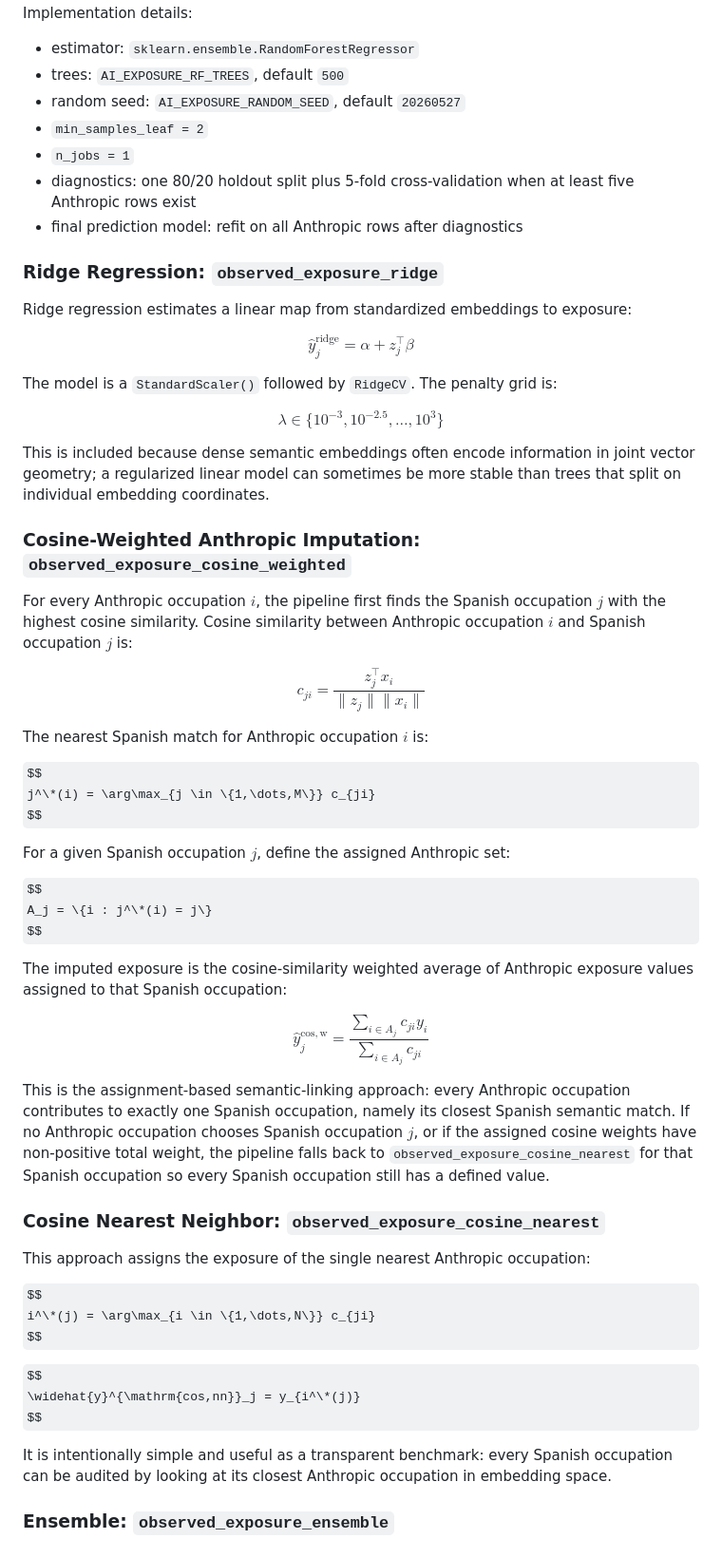
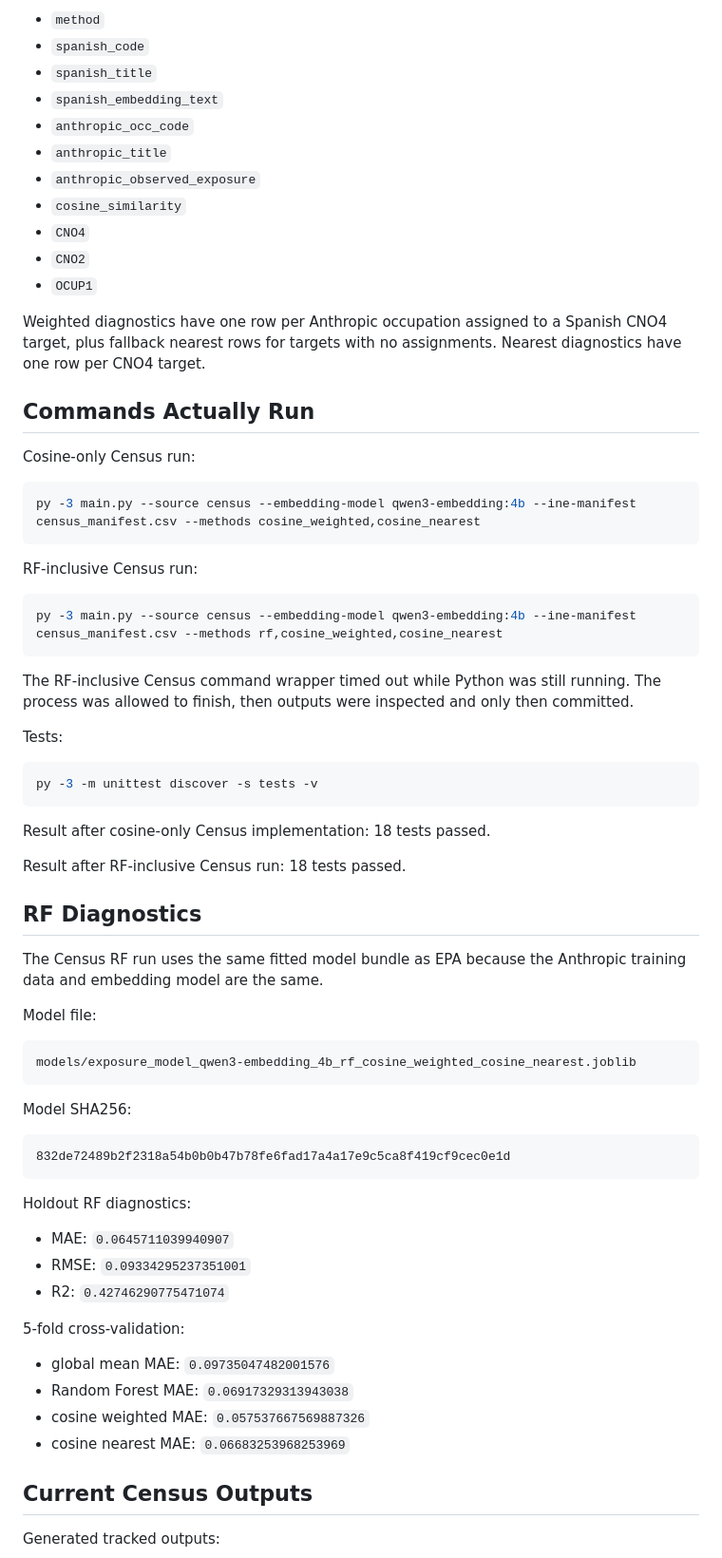
Before and after one commit to dgonzalezgonzalez/Prestaciones-por-empleo-AI-exposure, a Markdown page: README.md, the part around one of its changes. Shown at 95% size. Drawn GitHub-style; some formulas as TeX source.

Commit message:
Document Census CNO4 exposure pipeline

````diff
--- a/README.md
+++ b/README.md
@@ -58,72 +220,74 @@ $$
 
-Implementation details:
+- `method`
+- `spanish_code`
+- `spanish_title`
+- `spanish_embedding_text`
+- `anthropic_occ_code`
+- `anthropic_title`
+- `anthropic_observed_exposure`
+- `cosine_similarity`
+- `CNO4`
+- `CNO2`
+- `OCUP1`
 
-- estimator: `sklearn.ensemble.RandomForestRegressor`
-- trees: `AI_EXPOSURE_RF_TREES`, default `500`
-- random seed: `AI_EXPOSURE_RANDOM_SEED`, default `20260527`
-- `min_samples_leaf = 2`
-- `n_jobs = 1`
-- diagnostics: one 80/20 holdout split plus 5-fold cross-validation when at least five Anthropic rows exist
-- final prediction model: refit on all Anthropic rows after diagnostics
+Weighted diagnostics have one row per Anthropic occupation assigned to a Spanish CNO4 target, plus fallback nearest rows for targets with no assignments. Nearest diagnostics have one row per CNO4 target.
 
-### Ridge Regression: `observed_exposure_ridge`
+## Commands Actually Run
 
-Ridge regression estimates a linear map from standardized embeddings to exposure:
+Cosine-only Census run:
 
-$$
-\widehat{y}^{\mathrm{ridge}}_j = \alpha + z_j^\top \beta
-$$
+```powershell
+py -3 main.py --source census --embedding-model qwen3-embedding:4b --ine-manifest census_manifest.csv --methods cosine_weighted,cosine_nearest
+```
 
-The model is a `StandardScaler()` followed by `RidgeCV`. The penalty grid is:
+RF-inclusive Census run:
 
-$$
-\lambda \in \{10^{-3}, 10^{-2.5}, \dots, 10^3\}
-$$
+```powershell
+py -3 main.py --source census --embedding-model qwen3-embedding:4b --ine-manifest census_manifest.csv --methods rf,cosine_weighted,cosine_nearest
+```
 
-This is included because dense semantic embeddings often encode information in joint vector geometry; a regularized linear model can sometimes be more stable than trees that split on individual embedding coordinates.
+The RF-inclusive Census command wrapper timed out while Python was still running. The process was allowed to finish, then outputs were inspected and only then committed.
 
-### Cosine-Weighted Anthropic Imputation: `observed_exposure_cosine_weighted`
+Tests:
 
-For every Anthropic occupation $i$, the pipeline first finds the Spanish occupation $j$ with the highest cosine similarity. Cosine similarity between Anthropic occupation $i$ and Spanish occupation $j$ is:
+```powershell
+py -3 -m unittest discover -s tests -v
+```
 
-$$
-c_{ji} = \frac{z_j^\top x_i}{\lVert z_j \rVert \lVert x_i \rVert}
-$$
+Result after cosine-only Census implementation: 18 tests passed.
 
-The nearest Spanish match for Anthropic occupation $i$ is:
+Result after RF-inclusive Census run: 18 tests passed.
 
-$$
-j^\*(i) = \arg\max_{j \in \{1,\dots,M\}} c_{ji}
-$$
+## RF Diagnostics
 
-For a given Spanish occupation $j$, define the assigned Anthropic set:
+The Census RF run uses the same fitted model bundle as EPA because the Anthropic training data and embedding model are the same.
 
-$$
-A_j = \{i : j^\*(i) = j\}
-$$
+Model file:
 
-The imputed exposure is the cosine-similarity weighted average of Anthropic exposure values assigned to that Spanish occupation:
+```text
+models/exposure_model_qwen3-embedding_4b_rf_cosine_weighted_cosine_nearest.joblib
+```
 
-$$
-\widehat{y}^{\mathrm{cos,w}}_j =
-\frac{\sum_{i \in A_j} c_{ji} y_i}{\sum_{i \in A_j} c_{ji}}
-$$
+Model SHA256:
 
-This is the assignment-based semantic-linking approach: every Anthropic occupation contributes to exactly one Spanish occupation, namely its closest Spanish semantic match. If no Anthropic occupation chooses Spanish occupation $j$, or if the assigned cosine weights have non-positive total weight, the pipeline falls back to `observed_exposure_cosine_nearest` for that Spanish occupation so every Spanish occupation still has a defined value.
+```text
+832de72489b2f2318a54b0b0b47b78fe6fad17a4a17e9c5ca8f419cf9cec0e1d
+```
 
-### Cosine Nearest Neighbor: `observed_exposure_cosine_nearest`
+Holdout RF diagnostics:
 
-This approach assigns the exposure of the single nearest Anthropic occupation:
+- MAE: `0.0645711039940907`
+- RMSE: `0.09334295237351001`
+- R2: `0.42746290775471074`
 
-$$
-i^\*(j) = \arg\max_{i \in \{1,\dots,N\}} c_{ji}
-$$
+5-fold cross-validation:
 
-$$
-\widehat{y}^{\mathrm{cos,nn}}_j = y_{i^\*(j)}
-$$
+- global mean MAE: `0.09735047482001576`
+- Random Forest MAE: `0.06917329313943038`
+- cosine weighted MAE: `0.057537667569887326`
+- cosine nearest MAE: `0.06683253968253969`
 
-It is intentionally simple and useful as a transparent benchmark: every Spanish occupation can be audited by looking at its closest Anthropic occupation in embedding space.
+## Current Census Outputs
 
-### Ensemble: `observed_exposure_ensemble`
+Generated tracked outputs:
 
````
Also changed, not shown: other parts of README.md (+295 -225 lines).
